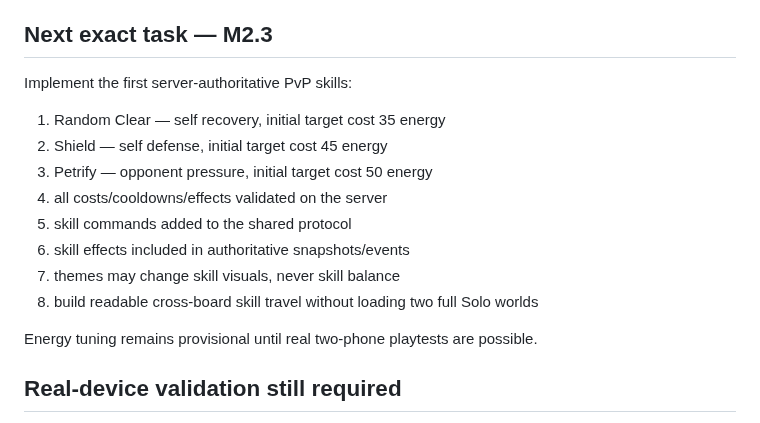
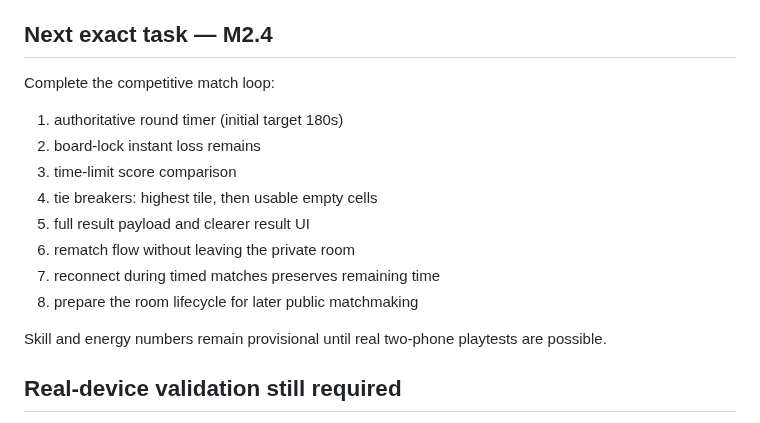
Before and after one commit to wenq705-sys/DoubleFight-Web, a Markdown page: docs/HANDOFF.md, the part around one of its changes. Drawn GitHub-style.

```diff
--- a/docs/HANDOFF.md
+++ b/docs/HANDOFF.md
@@ -167,20 +203,20 @@ Remote test:
 - Online Duel uses a lightweight duel render, not two complete Solo environments.
 - first release target remains Douyin mini-game, followed by WeChat, then iOS.
 
-## Next exact task — M2.3
+## Next exact task — M2.4
 
-Implement the first server-authoritative PvP skills:
+Complete the competitive match loop:
 
-1. Random Clear — self recovery, initial target cost 35 energy
-2. Shield — self defense, initial target cost 45 energy
-3. Petrify — opponent pressure, initial target cost 50 energy
-4. all costs/cooldowns/effects validated on the server
-5. skill commands added to the shared protocol
-6. skill effects included in authoritative snapshots/events
-7. themes may change skill visuals, never skill balance
-8. build readable cross-board skill travel without loading two full Solo worlds
+1. authoritative round timer (initial target 180s)
+2. board-lock instant loss remains
+3. time-limit score comparison
+4. tie breakers: highest tile, then usable empty cells
+5. full result payload and clearer result UI
+6. rematch flow without leaving the private room
+7. reconnect during timed matches preserves remaining time
+8. prepare the room lifecycle for later public matchmaking
 
-Energy tuning remains provisional until real two-phone playtests are possible.
+Skill and energy numbers remain provisional until real two-phone playtests are possible.
 
 ## Real-device validation still required
 
```
Also changed, not shown: other parts of docs/HANDOFF.md (+37 -1 lines).
